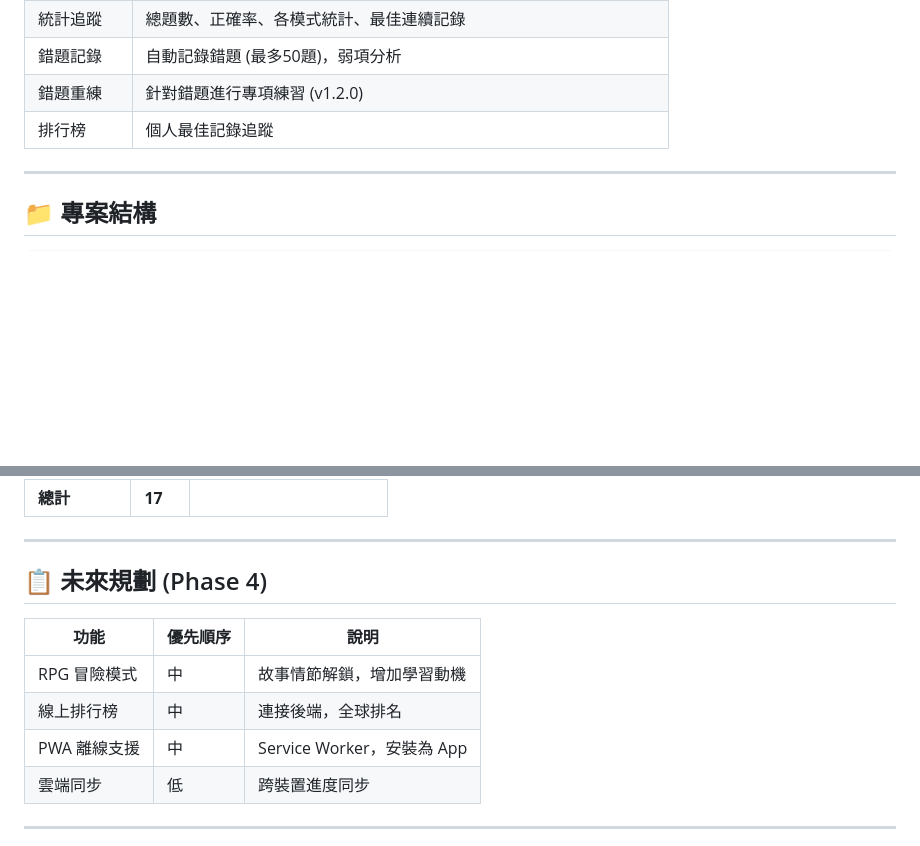
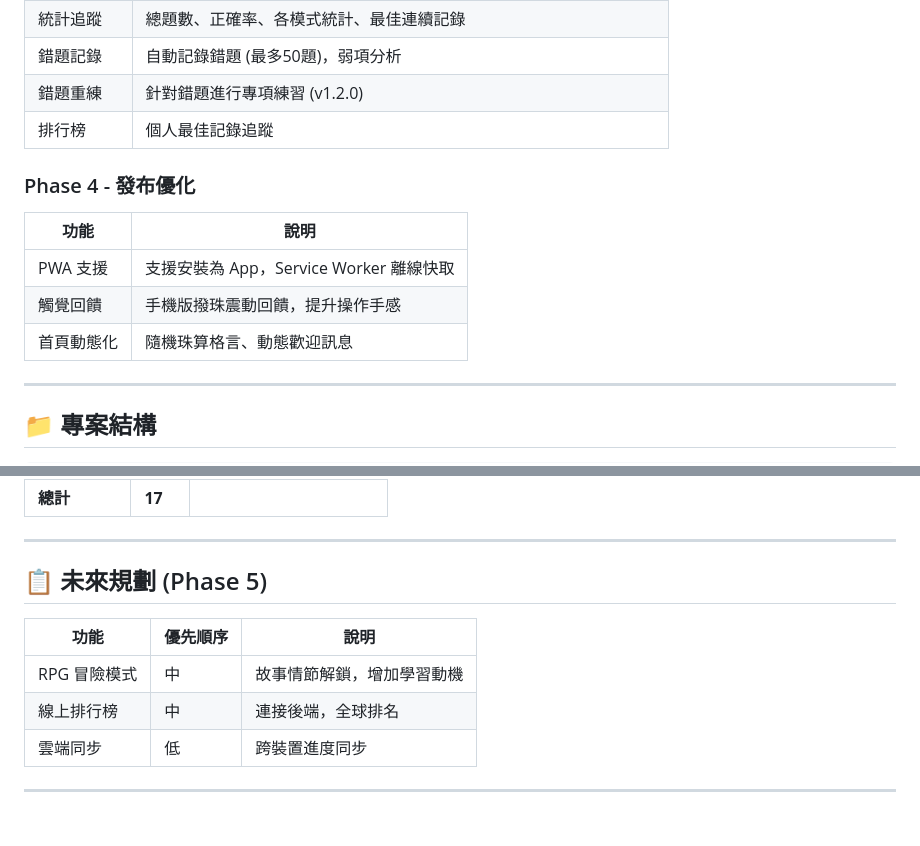
Before and after one commit to colinjen88/MentalMath, a Markdown page: PROJECT_STATUS.md, 2 parts joined by grey strips. Drawn GitHub-style; blank space fills up the shorter version.

Commit message:
docs: 更新 PROJECT_STATUS.md 記錄 Phase 4 優化完成

```diff
--- a/PROJECT_STATUS.md
+++ b/PROJECT_STATUS.md
@@ -46,6 +46,13 @@
 | 錯題記錄 | 自動記錄錯題 (最多50題)，弱項分析 |
 | 錯題重練 | 針對錯題進行專項練習 (v1.2.0) |
 | 排行榜 | 個人最佳記錄追蹤 |
+
+### Phase 4 - 發布優化
+| 功能 | 說明 |
+|------|------|
+| PWA 支援 | 支援安裝為 App，Service Worker 離線快取 |
+| 觸覺回饋 | 手機版撥珠震動回饋，提升操作手感 |
+| 首頁動態化 | 隨機珠算格言、動態歡迎訊息 |
 
 ---
 
@@ -133,13 +140,12 @@ http://localhost:3000
 
 ---
 
-## 📋 未來規劃 (Phase 4)
+## 📋 未來規劃 (Phase 5)
 
 | 功能 | 優先順序 | 說明 |
 |------|----------|------|
 | RPG 冒險模式 | 中 | 故事情節解鎖，增加學習動機 |
 | 線上排行榜 | 中 | 連接後端，全球排名 |
-| PWA 離線支援 | 中 | Service Worker，安裝為 App |
 | 雲端同步 | 低 | 跨裝置進度同步 |
 
 ---
```
